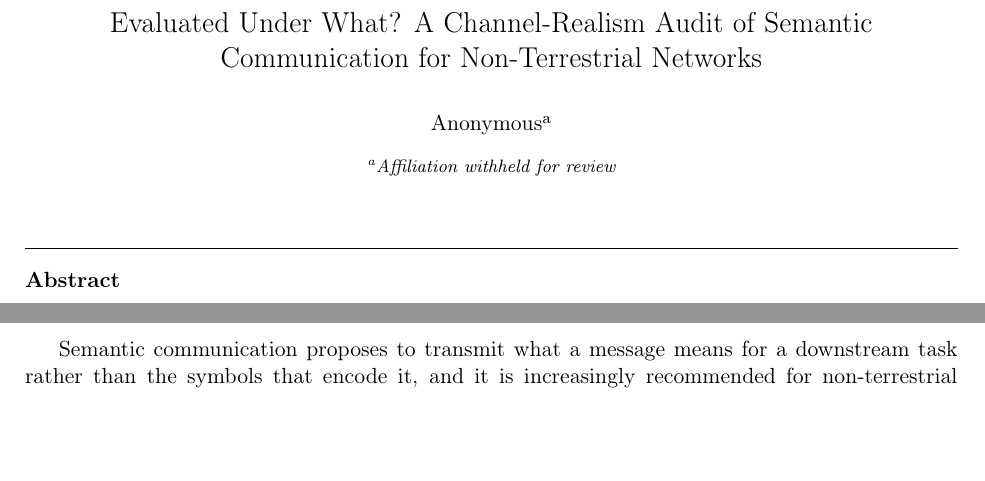
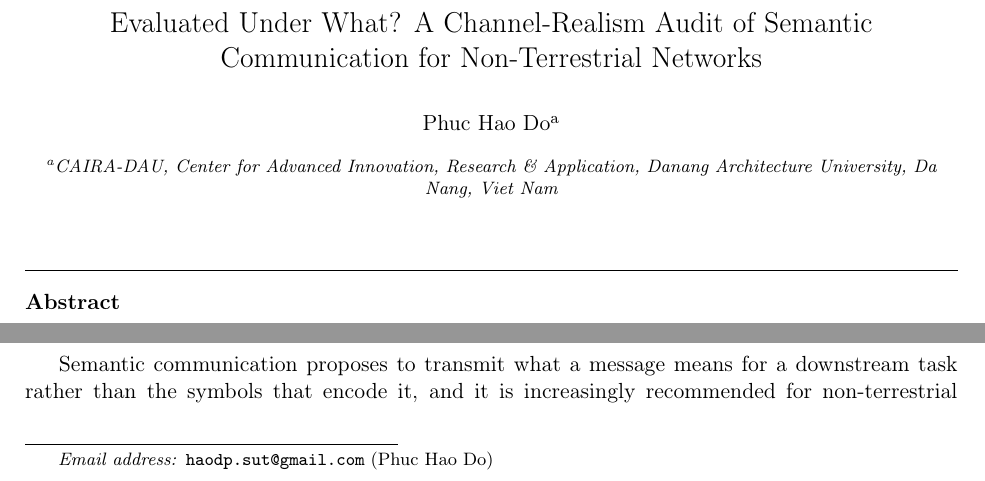
Before and after one commit to haodpsut/ntn-semcom-realism-audit, a LaTeX paper (paper/main.tex): two parts of page 1 of 22, joined at a grey line, cut so that both start at the same text, the shorter picture padded with empty space. Compiled offline with pdfLaTeX.

Commit message:
Name the author, using the affiliation as it is already written elsewhere
The manuscript carried a placeholder author block. It now names Phuc Hao Do at CAIRA-DAU, and
the address and the form of the name are copied verbatim from the elsarticle version of the
audit-QFL-KAN manuscript rather than composed here. That file records an earlier occasion where
an affiliation was invented to fill a blank and then withdrawn, so the rule it left behind is
followed: an author's institution is a fact about a person, not a field to be filled in
plausibly.

The target journal reviews with the reviewers anonymous and the authors not, so a named
submission is correct. A comment above the block records how to restore anonymity if the venue
changes, and notes that no other part of the paper would need editing, since nothing in the text
identifies the author.

The email is the one paired with this affiliation in that earlier file; the QMI submission used
an institutional address instead, and the comment says so in case that is preferred.

Co-Authored-By: Claude Opus 5 <noreply@anthropic.com>

```diff
--- a/paper/main.tex
+++ b/paper/main.tex
@@ -42,8 +42,17 @@
 \title{Evaluated Under What? A Channel-Realism Audit of Semantic\\
 Communication for Non-Terrestrial Networks}
 
-\author[a]{Anonymous}
-\address[a]{Affiliation withheld for review}
+% ⚠ Computer Networks phan bien MOT CHIEU (phan bien an danh, tac gia thi khong), nen ban nop
+%    de TEN THAT. Neu doi sang venue doi an danh hai chieu thi thay ba dong duoi bang
+%    \author[a]{Anonymous} va \address[a]{Affiliation withheld for review}, va KHONG sua cho nao
+%    khac: bai khong co cau nao tu nhan dien tac gia.
+%
+% ⚠ Dia chi va cach viet ten lay NGUYEN VAN tu ban elsarticle cua bai audit-QFL-KAN, khong tu
+%    che ra. Ban nop QMI dung email haodp@dau.edu.vn; doi neu muon email co quan.
+\author[a]{Phuc Hao Do}
+\ead{haodp.sut@gmail.com}
+\address[a]{CAIRA-DAU, Center for Advanced Innovation, Research \& Application,
+  Danang Architecture University, Da Nang, Viet Nam}
 
 \begin{abstract}
 Semantic communication is recommended for non-terrestrial networks on the argument that it
```
Also changed, not shown: paper/main.pdf.
